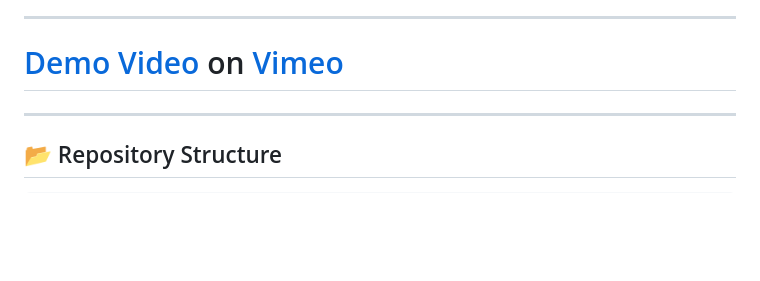
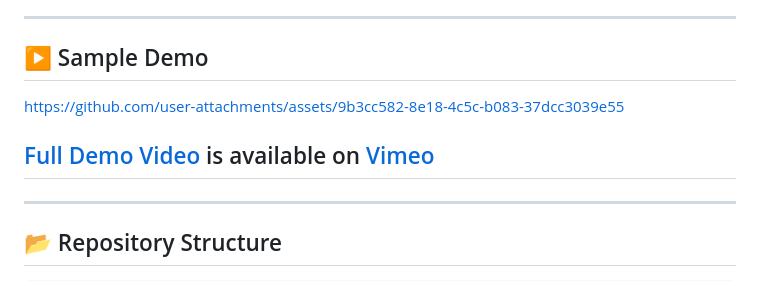
Before and after one commit to nagi1995/self-hosting-LLMs, a Markdown page: README.md, the part around one of its changes. Drawn GitHub-style; blank space fills up the shorter version.

```diff
--- a/README.md
+++ b/README.md
@@ -11,7 +11,12 @@ Minimal stack for running Large Language Models locally (or in AWS) using:
 
 ---
 
-# [Demo Video](https://vimeo.com/1116522339) on [Vimeo](https://vimeo.com/)
+## ▶️ Sample Demo
+
+https://github.com/user-attachments/assets/9b3cc582-8e18-4c5c-b083-37dcc3039e55
+
+
+## [Full Demo Video](https://vimeo.com/1116522339) is available on [Vimeo](https://vimeo.com/)
 
 ---
 
```
Also changed, not shown: other parts of README.md (+1 -0 lines).
